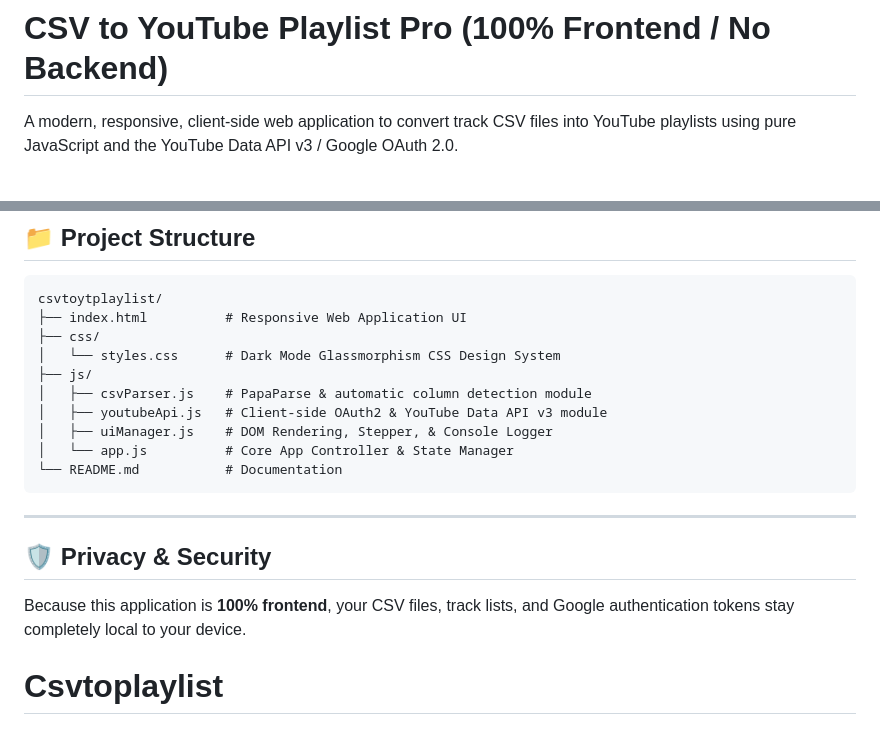
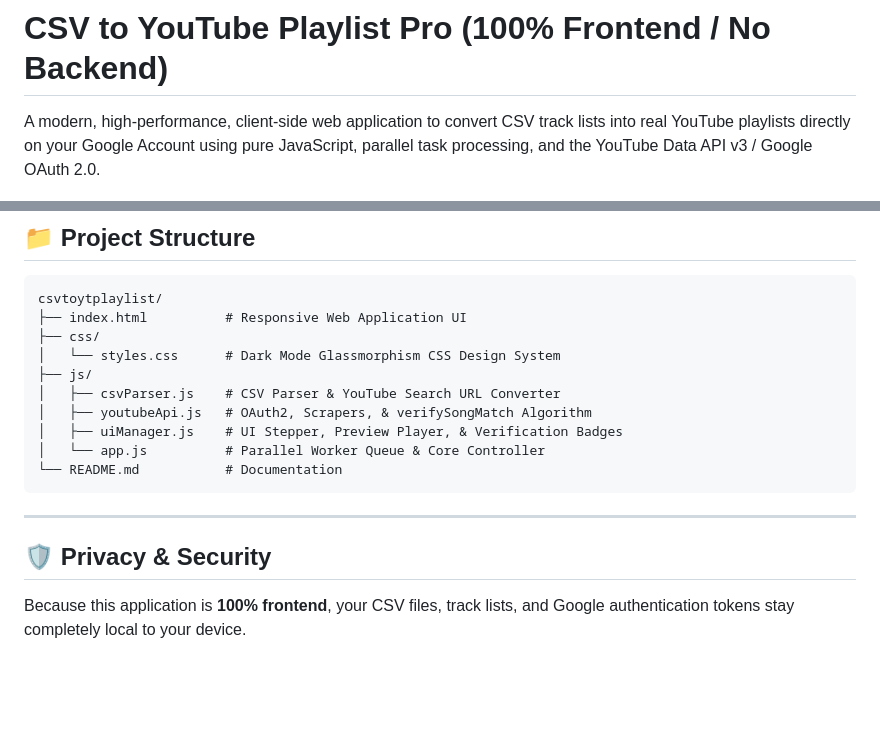
Before and after one commit to codeturbulent/Csvtoplaylist, a Markdown page: README.md, 2 parts joined by grey strips. Rendered like a GitHub page; blank space fills up the shorter version.

````diff
--- a/README.md
+++ b/README.md
@@ -1,5 +1,5 @@
 # CSV to YouTube Playlist Pro (100% Frontend / No Backend)
 
-A modern, responsive, client-side web application to convert track CSV files into YouTube playlists using pure JavaScript and the YouTube Data API v3 / Google OAuth 2.0.
+A modern, high-performance, client-side web application to convert CSV track lists into real YouTube playlists directly on your Google Account using pure JavaScript, parallel task processing, and the YouTube Data API v3 / Google OAuth 2.0.
 
 ![Client-Side Only](https://img.shields.io/badge/Backend-None%20(100%25%20Frontend)-brightgreen)
@@ -78,10 +69,10 @@ csvtoytplaylist/
 ├── css/
 │   └── styles.css      # Dark Mode Glassmorphism CSS Design System
 ├── js/
-│   ├── csvParser.js    # PapaParse & automatic column detection module
-│   ├── youtubeApi.js   # Client-side OAuth2 & YouTube Data API v3 module
-│   ├── uiManager.js    # DOM Rendering, Stepper, & Console Logger
-│   └── app.js          # Core App Controller & State Manager
+│   ├── csvParser.js    # CSV Parser & YouTube Search URL Converter
+│   ├── youtubeApi.js   # OAuth2, Scrapers, & verifySongMatch Algorithm
+│   ├── uiManager.js    # UI Stepper, Preview Player, & Verification Badges
+│   └── app.js          # Parallel Worker Queue & Core Controller
 └── README.md           # Documentation
 ```
 
@@ -89,4 +80,3 @@ csvtoytplaylist/
 
 ## 🛡️ Privacy & Security
 Because this application is **100% frontend**, your CSV files, track lists, and Google authentication tokens stay completely local to your device.
-# Csvtoplaylist
````
Also changed, not shown: other parts of README.md (+34 -43 lines).
